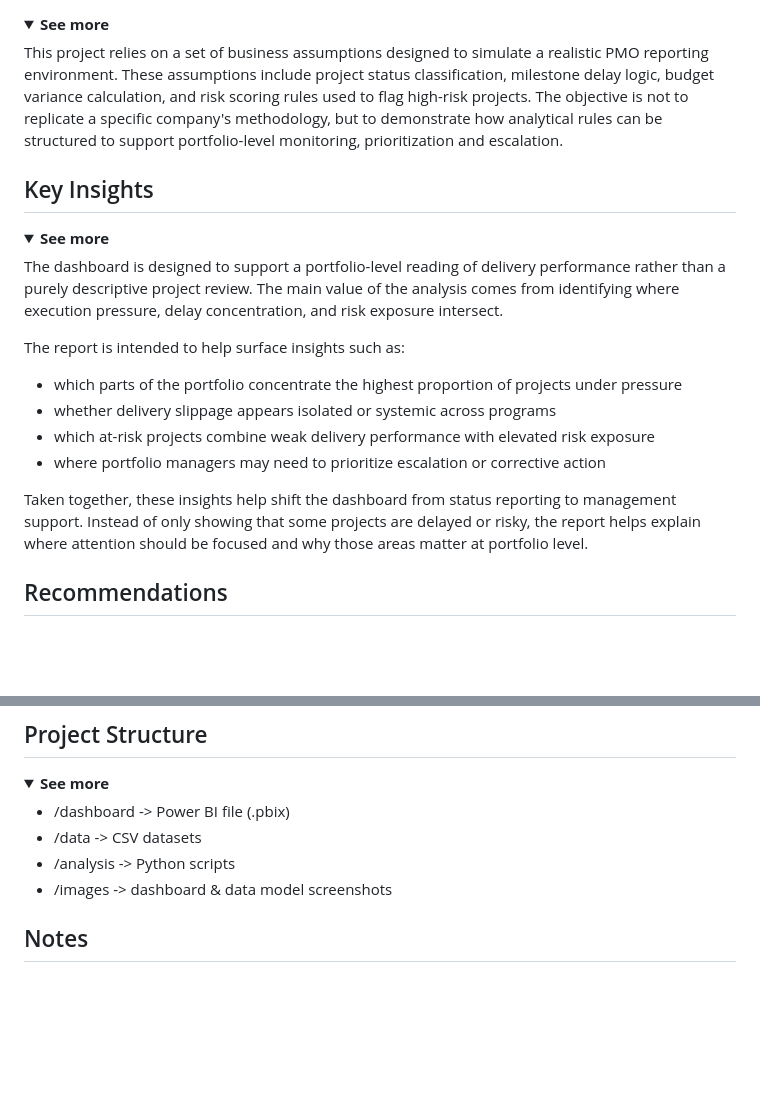
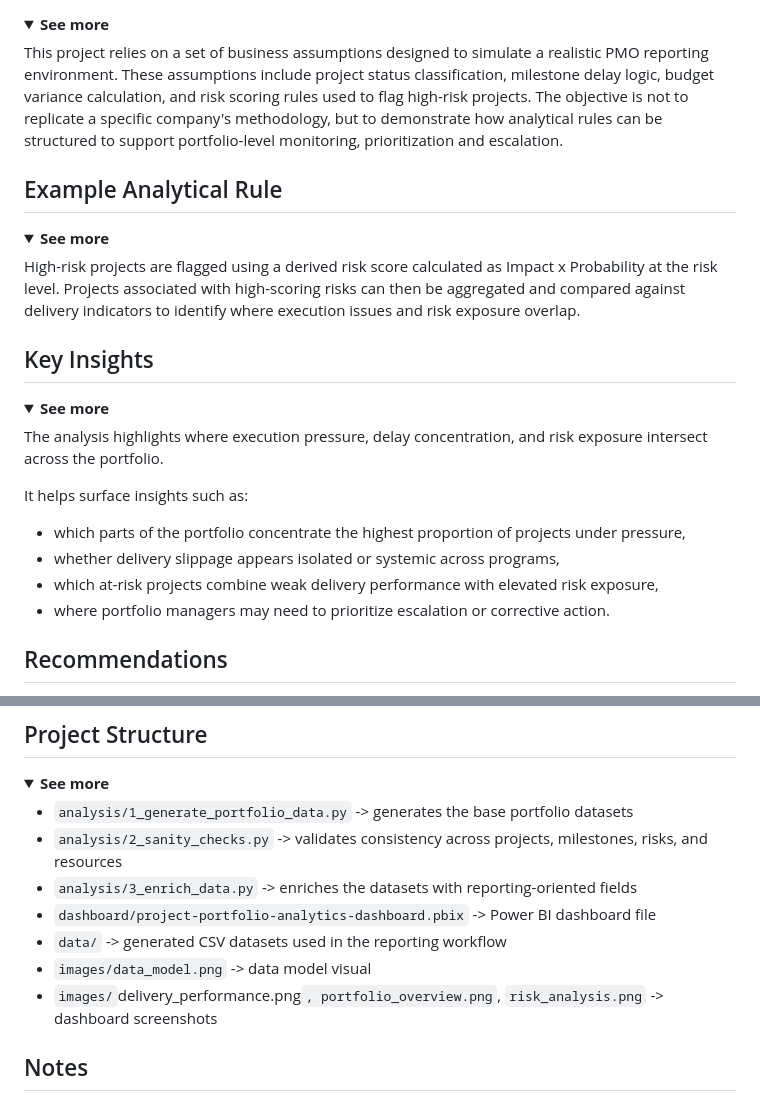
Before and after one commit to anne-d-wic/project-portfolio-analytics-dashboard, a Markdown page: README.md, 2 parts joined by grey strips. GitHub-like rendering; folded sections open; blank space fills up the shorter version.

```diff
--- a/README.md
+++ b/README.md
@@ -173,19 +147,23 @@ This project relies on a set of business assumptions designed to simulate a real
 The objective is not to replicate a specific company's methodology, but to demonstrate how analytical rules can be structured to support portfolio-level monitoring, prioritization and escalation.
 </details>
 
+## Example Analytical Rule
+<details><summary><strong>See more</strong></summary>
+
+High-risk projects are flagged using a derived risk score calculated as Impact x Probability at the risk level. Projects associated with high-scoring risks can then be aggregated and compared against delivery indicators to identify where execution issues and risk exposure overlap.
+</details>
+
 ## Key Insights
 <details><summary><strong>See more</strong></summary>
 
-The dashboard is designed to support a portfolio-level reading of delivery performance rather than a purely descriptive project review. The main value of the analysis comes from identifying where execution pressure, delay concentration, and risk exposure intersect.
+The analysis highlights where execution pressure, delay concentration, and risk exposure intersect across the portfolio.
 
-The report is intended to help surface insights such as:
+It helps surface insights such as:
 
-- which parts of the portfolio concentrate the highest proportion of projects under pressure
-- whether delivery slippage appears isolated or systemic across programs
-- which at-risk projects combine weak delivery performance with elevated risk exposure
-- where portfolio managers may need to prioritize escalation or corrective action
-
-Taken together, these insights help shift the dashboard from status reporting to management support. Instead of only showing that some projects are delayed or risky, the report helps explain where attention should be focused and why those areas matter at portfolio level.
+- which parts of the portfolio concentrate the highest proportion of projects under pressure,
+- whether delivery slippage appears isolated or systemic across programs,
+- which at-risk projects combine weak delivery performance with elevated risk exposure,
+- where portfolio managers may need to prioritize escalation or corrective action.
 </details>
 
 ## Recommendations
@@ -221,10 +199,13 @@ The data used in this project is simulated for demonstration purposes. The goal
 ## Project Structure
 <details><summary><strong>See more</strong></summary>
 
-- /dashboard -> Power BI file (.pbix)
-- /data -> CSV datasets
-- /analysis -> Python scripts
-- /images -> dashboard & data model screenshots
+- `analysis/1_generate_portfolio_data.py` -> generates the base portfolio datasets
+- `analysis/2_sanity_checks.py` -> validates consistency across projects, milestones, risks, and resources
+- `analysis/3_enrich_data.py` -> enriches the datasets with reporting-oriented fields
+- `dashboard/project-portfolio-analytics-dashboard.pbix` -> Power BI dashboard file
+- `data/` -> generated CSV datasets used in the reporting workflow
+- `images/data_model.png` -> data model visual
+- `images/`delivery_performance.png`, portfolio_overview.png`, `risk_analysis.png` -> dashboard screenshots
 </details>
 
 ## Notes
```
Also changed, not shown: other parts of README.md (+6 -32 lines).
